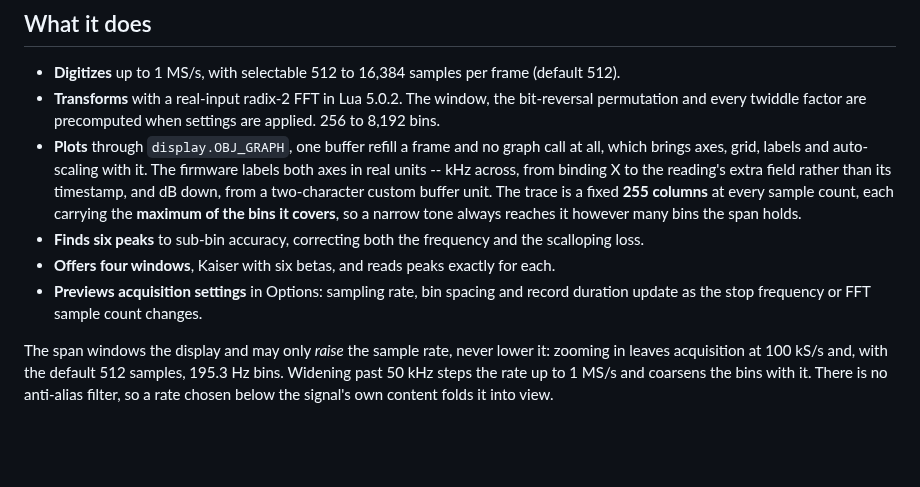
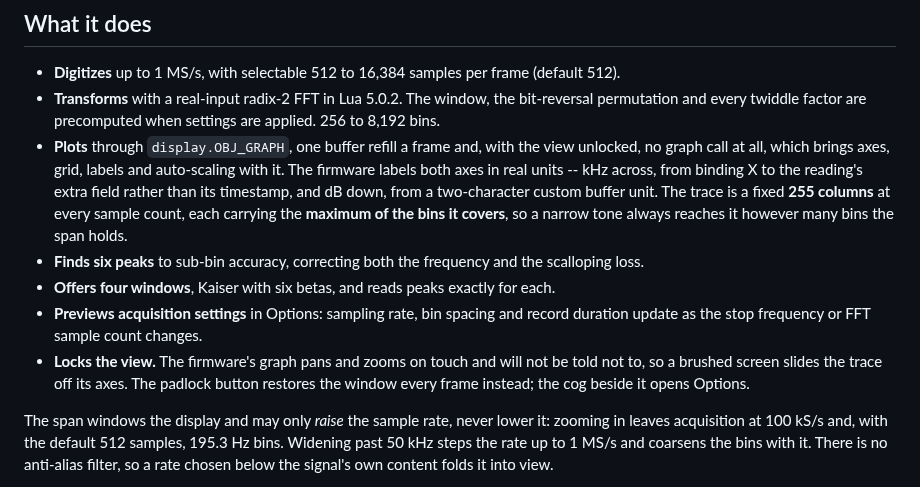
Before and after one commit to ameline-design/dmm6500-fft, a Markdown page: README.md, the part around the change. GitHub-like rendering; blank space fills up the shorter version.

```diff
--- a/README.md
+++ b/README.md
@@ -17,7 +17,8 @@ and a touchscreen, which is enough to resolve the second and third harmonics of
 - **Digitizes** up to 1 MS/s, with selectable 512 to 16,384 samples per frame (default 512).
 - **Transforms** with a real-input radix-2 FFT in Lua 5.0.2. The window, the bit-reversal permutation
   and every twiddle factor are precomputed when settings are applied. 256 to 8,192 bins.
-- **Plots** through `display.OBJ_GRAPH`, one buffer refill a frame and no graph call at all, which
+- **Plots** through `display.OBJ_GRAPH`, one buffer refill a frame and, with the view unlocked, no
+  graph call at all, which
   brings axes, grid, labels and auto-scaling with it. The firmware labels both axes in real units --
   kHz across, from binding X to the reading's extra field rather than its timestamp, and dB down,
   from a two-character custom buffer unit. The trace is a fixed **255 columns** at every
@@ -27,6 +28,9 @@ and a touchscreen, which is enough to resolve the second and third harmonics of
 - **Offers four windows**, Kaiser with six betas, and reads peaks exactly for each.
 - **Previews acquisition settings** in Options: sampling rate, bin spacing and record duration
   update as the stop frequency or FFT sample count changes.
+- **Locks the view.** The firmware's graph pans and zooms on touch and will not be told not to, so a
+  brushed screen slides the trace off its axes. The padlock button restores the window every frame
+  instead; the cog beside it opens Options.
 
 The span windows the display and may only *raise* the sample rate, never lower it: zooming in leaves
 acquisition at 100 kS/s and, with the default 512 samples, 195.3 Hz bins. Widening past 50 kHz steps the rate up to 1 MS/s and
```
Also changed, not shown: assets/README.md (added, +22 -0 lines), docs/MANUAL.md (+19 -1 lines), docs/PERFORMANCE.md (+6 -0 lines), assets/fftcog.png (added), assets/fftlockc.png (added), assets/fftlocko.png (added), 5 other files.
